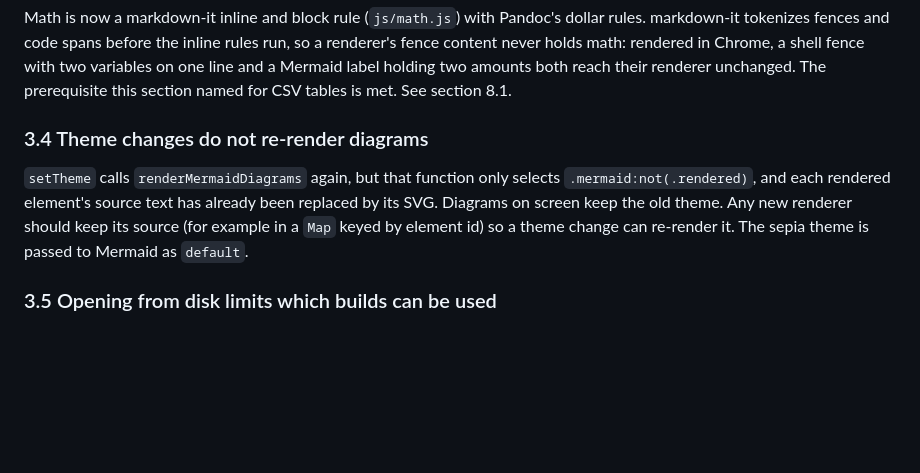
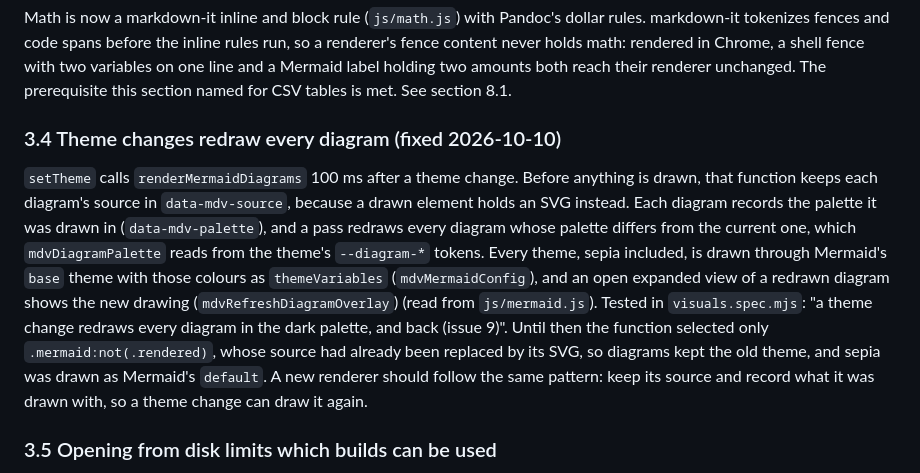
Before and after one commit to vikrantb/kites-markdown, a Markdown page: docs/visualization-catalog.md, the part around the change. Rendered like a GitHub page; blank space fills up the shorter version.

Commit message:
docs: theme changes redraw every diagram, and folding keeps each comment with its block
Two statements were stale; each now says what the code does and names the test that covers it.

- visualization-catalog.md 3.4 said a theme change leaves drawn diagrams in the old theme and draws
  sepia as Mermaid's default. setTheme now redraws every diagram from its saved source
  (data-mdv-source) whose recorded palette (data-mdv-palette) differs from the theme's --diagram-*
  palette, through Mermaid's base theme for every theme, sepia included (js/mermaid.js;
  visuals.spec.mjs, "a theme change redraws every diagram in the dark palette, and back (issue 9)").
- markdown-knowledge.md said section folding moves only elements and so strands narration and anchor
  comments (inferred, unchecked). addSectionToggles moves every node, comments included (roadmap issue
  12; reading-aids.spec.mjs, "narration before a diagram or a table under a heading is read aloud
  (issue 12)" and "a comment thread inside a section is attached to its own paragraph, not the next
  heading").

```diff
--- a/docs/visualization-catalog.md
+++ b/docs/visualization-catalog.md
@@ -114,13 +114,19 @@ math: rendered in Chrome, a shell fence with two variables on one line and a Mer
 amounts both reach their renderer unchanged. The prerequisite this section named for CSV tables is met.
 See section 8.1.
 
-### 3.4 Theme changes do not re-render diagrams
+### 3.4 Theme changes redraw every diagram (fixed 2026-10-10)
 
-`setTheme` calls `renderMermaidDiagrams` again, but that function only selects
-`.mermaid:not(.rendered)`, and each rendered element's source text has already been replaced by its
-SVG. Diagrams on screen keep the old theme. Any new renderer should keep its source (for example in
-a `Map` keyed by element id) so a theme change can re-render it. The sepia theme is passed to
-Mermaid as `default`.
+`setTheme` calls `renderMermaidDiagrams` 100 ms after a theme change. Before anything is drawn, that
+function keeps each diagram's source in `data-mdv-source`, because a drawn element holds an SVG instead.
+Each diagram records the palette it was drawn in (`data-mdv-palette`), and a pass redraws every diagram
+whose palette differs from the current one, which `mdvDiagramPalette` reads from the theme's
+`--diagram-*` tokens. Every theme, sepia included, is drawn through Mermaid's `base` theme with those
+colours as `themeVariables` (`mdvMermaidConfig`), and an open expanded view of a redrawn diagram shows
+the new drawing (`mdvRefreshDiagramOverlay`) (read from `js/mermaid.js`). Tested in `visuals.spec.mjs`:
+"a theme change redraws every diagram in the dark palette, and back (issue 9)". Until then the function
+selected only `.mermaid:not(.rendered)`, whose source had already been replaced by its SVG, so diagrams
+kept the old theme, and sepia was drawn as Mermaid's `default`. A new renderer should follow the same
+pattern: keep its source and record what it was drawn with, so a theme change can draw it again.
 
 ### 3.5 Opening from disk limits which builds can be used
 
```
Also changed, not shown: docs/markdown-knowledge.md (+1 -1 lines).
